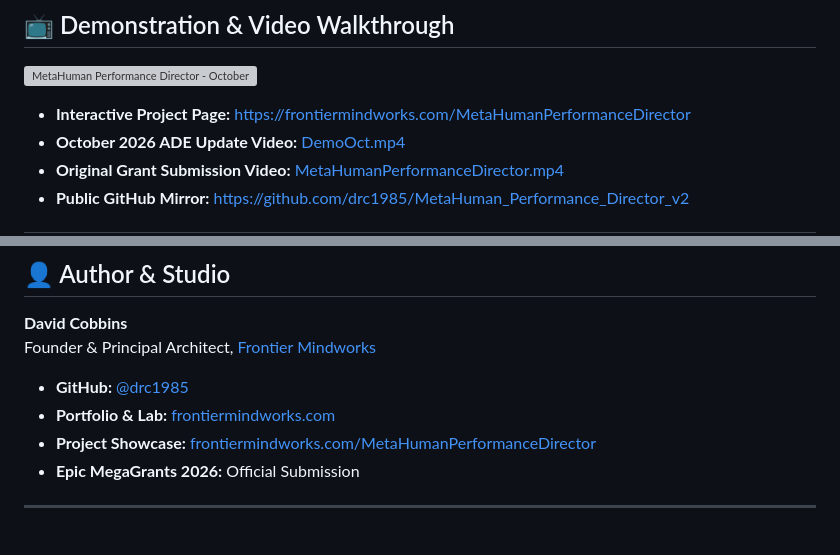
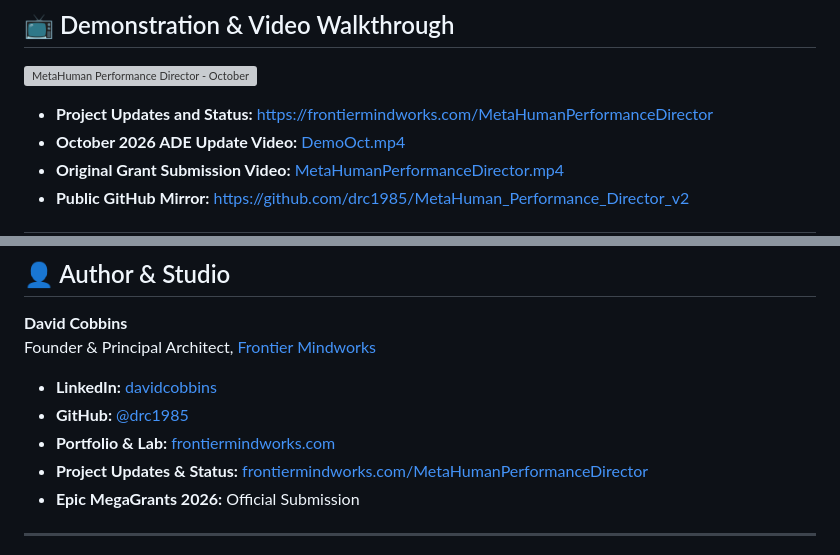
Before and after one commit to drc1985/MetaHuman_Performance_Director_v2, a Markdown page: README.md, 2 parts joined by grey strips. GitHub-like rendering; grey boxes are pictures that could not be loaded.

Commit message:
docs(readme): link David Cobbins to LinkedIn profile and update project updates label

```diff
--- a/README.md
+++ b/README.md
@@ -31,7 +31,7 @@ Unreal Engine has unlocked Hollywood-grade photoreal cinematography, real-time l
 
 [![MetaHuman Performance Director - October 2026 ADE Showcase](https://frontiermindworks.com/MetaHumanPerformanceDirector/demolinkscreencap.png)](https://frontiermindworks.com/MetaHumanPerformanceDirector/DemoOct.mp4)
 
-- **Interactive Project Page:** [https://frontiermindworks.com/MetaHumanPerformanceDirector](https://frontiermindworks.com/MetaHumanPerformanceDirector)
+- **Project Updates and Status:** [https://frontiermindworks.com/MetaHumanPerformanceDirector](https://frontiermindworks.com/MetaHumanPerformanceDirector)
 - **October 2026 ADE Update Video:** [DemoOct.mp4](https://frontiermindworks.com/MetaHumanPerformanceDirector/DemoOct.mp4)
 - **Original Grant Submission Video:** [MetaHumanPerformanceDirector.mp4](https://frontiermindworks.com/MetaHumanPerformanceDirector/MetaHumanPerformanceDirector.mp4)
 - **Public GitHub Mirror:** [https://github.com/drc1985/MetaHuman_Performance_Director_v2](https://github.com/drc1985/MetaHuman_Performance_Director_v2)
@@ -198,9 +198,10 @@ If you use **MetaHuman Performance Director** in your academic research, virtual
 **David Cobbins**
 Founder & Principal Architect, [Frontier Mindworks](https://frontiermindworks.com)
 
+- **LinkedIn:** [davidcobbins](https://www.linkedin.com/in/davidcobbins)
 - **GitHub:** [@drc1985](https://github.com/drc1985)
 - **Portfolio & Lab:** [frontiermindworks.com](https://frontiermindworks.com)
-- **Project Showcase:** [frontiermindworks.com/MetaHumanPerformanceDirector](https://frontiermindworks.com/MetaHumanPerformanceDirector)
+- **Project Updates & Status:** [frontiermindworks.com/MetaHumanPerformanceDirector](https://frontiermindworks.com/MetaHumanPerformanceDirector)
 - **Epic MegaGrants 2026:** Official Submission
 
 ---
```
Also changed, not shown: other parts of README.md (+2 -2 lines).
